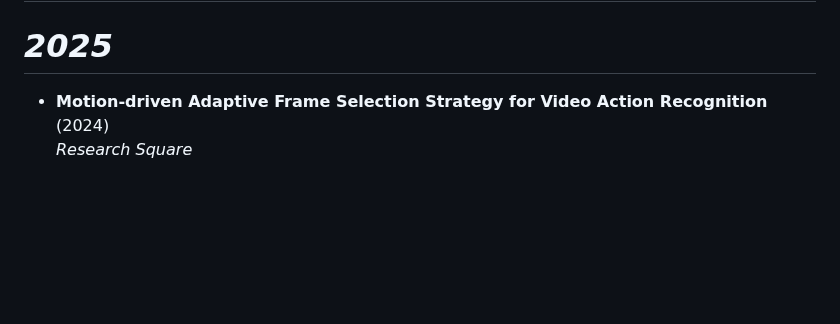
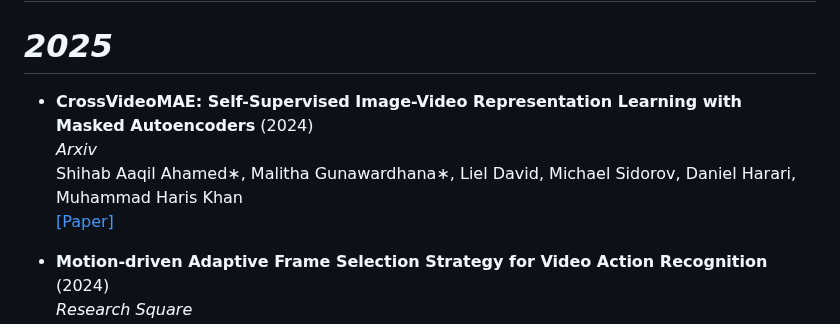
Before and after one commit to Malitha123/awesome-video-self-supervised-learning, a Markdown page: README.md, the part around the change. Drawn GitHub-style; blank space fills up the shorter version.

Commit message:
Add crossvideoMAE

```diff
--- a/README.md
+++ b/README.md
@@ -144,6 +144,12 @@ Fida Mohammad Thoker, Hazel Doughty, Piyush Bagad, Cees Snoek <br>
 
 # *2025*
 
+- **CrossVideoMAE: Self-Supervised Image-Video Representation Learning with Masked Autoencoders** (2024)<br>
+*Arxiv* <br>
+ Shihab Aaqil Ahamed∗, Malitha Gunawardhana∗, Liel David, Michael Sidorov, Daniel Harari, Muhammad Haris Khan  <br>
+[[Paper]](https://arxiv.org/pdf/2502.07811)
+
+
 - **Motion-driven Adaptive Frame Selection Strategy for Video Action Recognition** (2024)<br>
 *Research Square* <br>
 Hao Ding, Chen Guo, Jing Sun, Xiaoping Jiang, Hongling Shi, Jianjin Li  <br>
```
